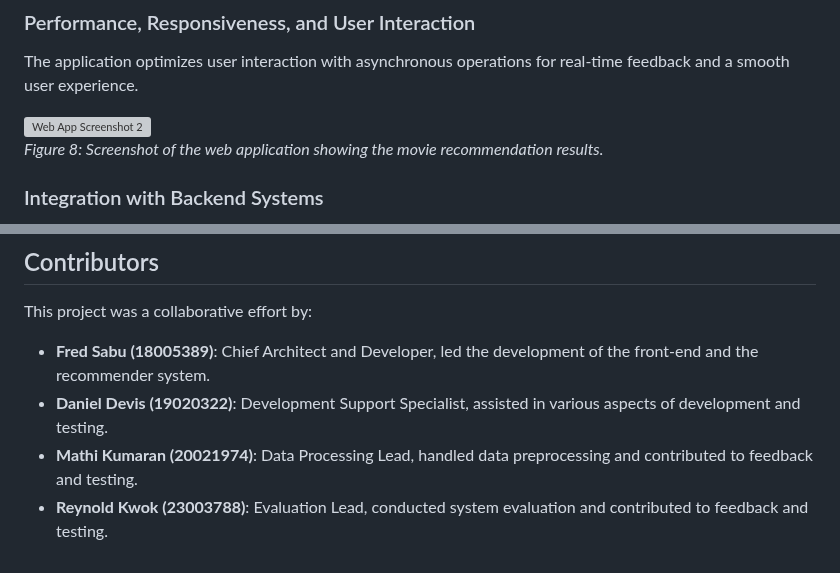
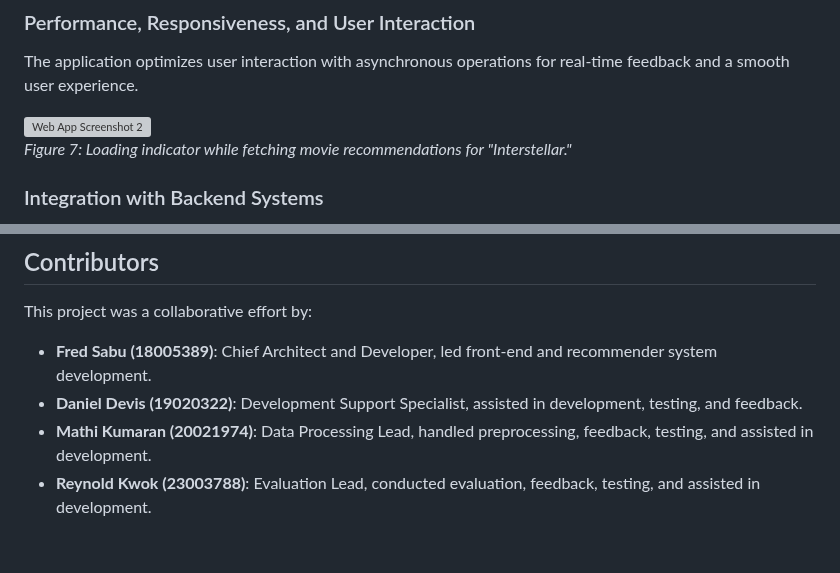
Before and after one commit to FredSabu/Movie_Recommender, a Markdown page: README.md, 2 parts joined by grey strips. Rendered like a GitHub page; grey boxes are pictures that could not be loaded.

```diff
--- a/README.md
+++ b/README.md
@@ -98,7 +95,7 @@ The application features a cohesive design with a consistent color scheme, moder
 The application optimizes user interaction with asynchronous operations for real-time feedback and a smooth user experience.
 
 ![Web App Screenshot 2](https://github.com/FredSabu/Movie_Recommender/assets/130511381/7df55b42-42cf-4cd7-9202-883605e4a34b)
-*Figure 8: Screenshot of the web application showing the movie recommendation results.*
+*Figure 7: Loading indicator while fetching movie recommendations for "Interstellar."*
 
 ### Integration with Backend Systems
 
@@ -122,7 +119,7 @@ Our recommender system successfully avoids personal data collection while provid
 
 This project was a collaborative effort by:
 
-- **Fred Sabu (18005389)**: Chief Architect and Developer, led the development of the front-end and the recommender system.
-- **Daniel Devis (19020322)**: Development Support Specialist, assisted in various aspects of development and testing.
-- **Mathi Kumaran (20021974)**: Data Processing Lead, handled data preprocessing and contributed to feedback and testing.
-- **Reynold Kwok (23003788)**: Evaluation Lead, conducted system evaluation and contributed to feedback and testing.
+- **Fred Sabu (18005389)**: Chief Architect and Developer, led front-end and recommender system development.
+- **Daniel Devis (19020322)**: Development Support Specialist, assisted in development, testing, and feedback.
+- **Mathi Kumaran (20021974)**: Data Processing Lead, handled preprocessing, feedback, testing, and assisted in development.
+- **Reynold Kwok (23003788)**: Evaluation Lead, conducted evaluation, feedback, testing, and assisted in development.
```
Also changed, not shown: other parts of README.md (+0 -3 lines).
